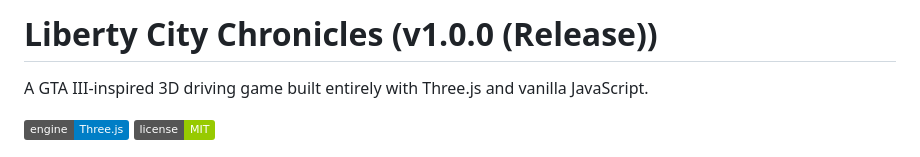
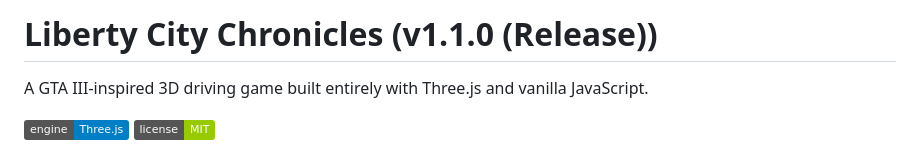
Before and after one commit to KanishkSigar/liberty-drive, a Markdown page: README.md, the part around the change. GitHub-like rendering; badges without logos.

Commit message:
docs: update version tag in README to v1.1.0

```diff
--- a/README.md
+++ b/README.md
@@ -1,4 +1,4 @@
-# Liberty City Chronicles (v1.0.0 (Release))
+# Liberty City Chronicles (v1.1.0 (Release))
 
 A GTA III-inspired 3D driving game built entirely with Three.js and vanilla JavaScript.
 
```
